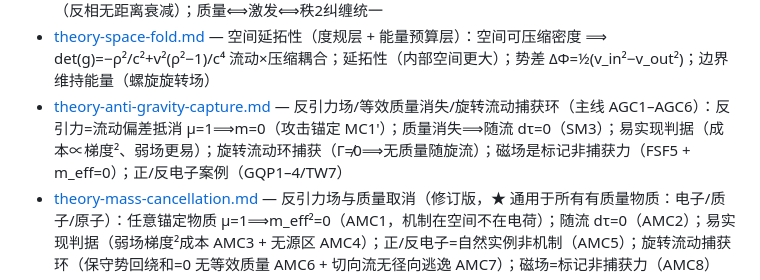
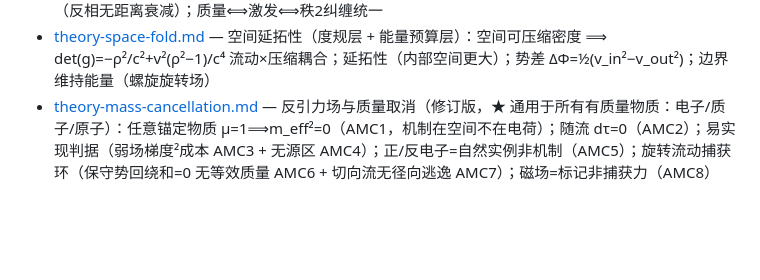
Before and after one commit to logos-42/Hibs-Physics, a Markdown page: docs/wiki/index.md, the part around the change. GitHub-like rendering; blank space fills up the shorter version.

```diff
--- a/docs/wiki/index.md
+++ b/docs/wiki/index.md
@@ -45,7 +45,6 @@
 - [theory-twistor.md](./theory-twistor.md) — 彭罗斯扭量 × 流动空间：光子/胶子单扭量 ✓（无质量恒等 det=0）；电子=经典障碍（双扭量）；电性=法向量朝向（TW4）
 - [theory-qft-flow.md](./theory-qft-flow.md) — QFT × 流动空间（探索）：激发态=锚定偏离空间流动；全域纠缠=空间场相干（反相无距离衰减）；质量⟺激发⟺秩2纠缠统一
 - [theory-space-fold.md](./theory-space-fold.md) — 空间延拓性（度规层 + 能量预算层）：空间可压缩密度 ⟹ det(g)=−ρ²/c²+v²(ρ²−1)/c⁴ 流动×压缩耦合；延拓性（内部空间更大）；势差 ΔΦ=½(v_in²−v_out²)；边界维持能量（螺旋旋转场）
-- [theory-anti-gravity-capture.md](./theory-anti-gravity-capture.md) — 反引力场/等效质量消失/旋转流动捕获环（主线 AGC1–AGC6）：反引力=流动偏差抵消 μ=1⟹m=0（攻击锚定 MC1'）；质量消失⟹随流 dτ=0（SM3）；易实现判据（成本∝梯度²、弱场更易）；旋转流动环捕获（Γ≠0⟹无质量随旋流）；磁场是标记非捕获力（FSF5 + m_eff=0）；正/反电子案例（GQP1–4/TW7）
 - [theory-mass-cancellation.md](./theory-mass-cancellation.md) — 反引力场与质量取消（修订版，★ 通用于所有有质量物质：电子/质子/原子）：任意锚定物质 μ=1⟹m_eff²=0（AMC1，机制在空间不在电荷）；随流 dτ=0（AMC2）；易实现判据（弱场梯度²成本 AMC3 + 无源区 AMC4）；正/反电子=自然实例非机制（AMC5）；旋转流动捕获环（保守势回绕和=0 无等效质量 AMC6 + 切向流无径向逃逸 AMC7）；磁场=标记非捕获力（AMC8）
 - [theory-space-field-modulation.md](./theory-space-field-modulation.md) — 空间场调制通信（FM1–FM6）：四力合一单场（GQF2 product-rule 四通道）可像 FM 一样调制；信息编码在空间场方向相位步长；FM2 字母表可区分 + FM3 解码往返恒等（数学证明可传递信息）；FM6 载波单位模（纯相位，与 AM 区别）；媒介=空间场本身（不经 E/B）；随流等效超光速 1+v（GQC3，流动系因果保持）+ 空间波长压缩 λ_st=λ₀(1+v)（频段按空间理解）
 - [log.md](./log.md)
```
Also changed, not shown: docs/wiki/current-status.md (+0 -33 lines), docs/wiki/log.md (+0 -1 lines).
